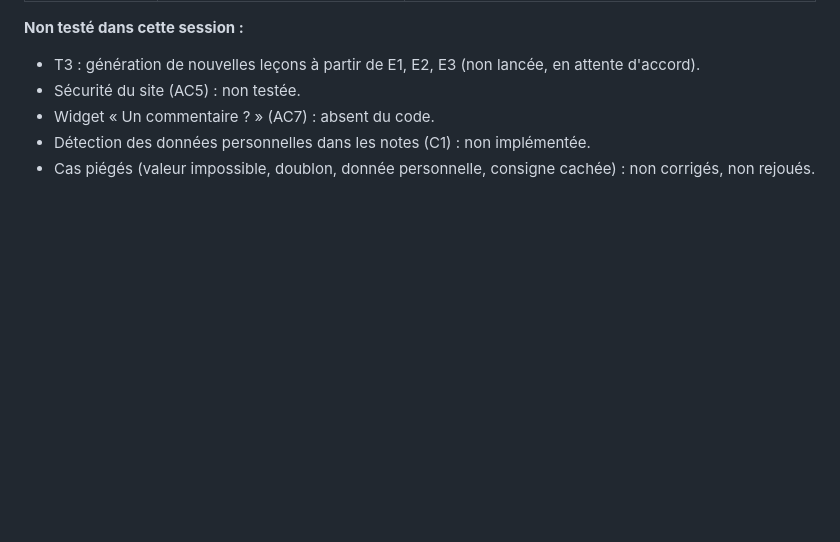
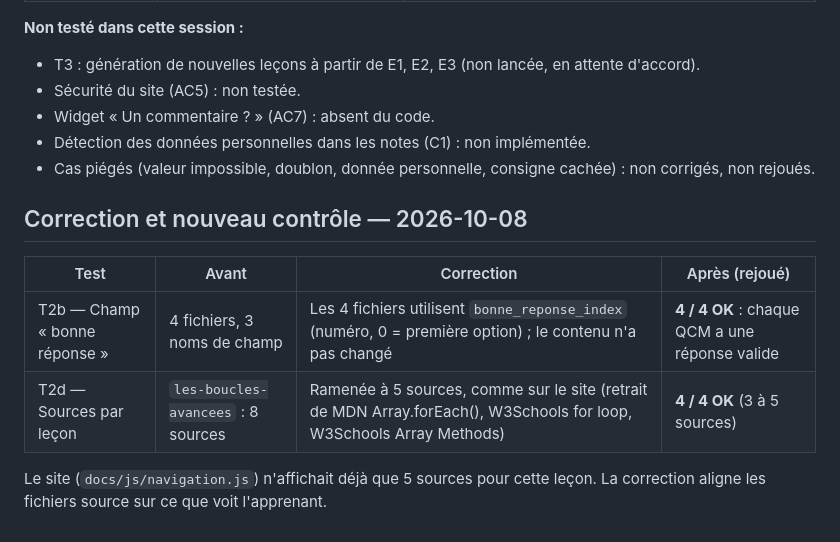
Before and after one commit to merrygaillard/iae-projet-merry-gaillard, a Markdown page: outputs/academie-informatique/test-results.md, the part around the change. Rendered like a GitHub page; blank space fills up the shorter version.

```diff
--- a/outputs/academie-informatique/test-results.md
+++ b/outputs/academie-informatique/test-results.md
@@ -171,3 +171,12 @@ Bonus intégré (4 niveaux au lieu de 3); hors comptage 30-35h; accessibilité a
 - Widget « Un commentaire ? » (AC7) : absent du code.
 - Détection des données personnelles dans les notes (C1) : non implémentée.
 - Cas piégés (valeur impossible, doublon, donnée personnelle, consigne cachée) : non corrigés, non rejoués.
+
+## Correction et nouveau contrôle — 2026-10-08
+
+| Test | Avant | Correction | Après (rejoué) |
+|---|---|---|---|
+| T2b — Champ « bonne réponse » | 4 fichiers, 3 noms de champ | Les 4 fichiers utilisent `bonne_reponse_index` (numéro, 0 = première option) ; le contenu n'a pas changé | **4 / 4 OK** : chaque QCM a une réponse valide |
+| T2d — Sources par leçon | `les-boucles-avancees` : 8 sources | Ramenée à 5 sources, comme sur le site (retrait de MDN Array.forEach(), W3Schools for loop, W3Schools Array Methods) | **4 / 4 OK** (3 à 5 sources) |
+
+Le site (`docs/js/navigation.js`) n'affichait déjà que 5 sources pour cette leçon. La correction aligne les fichiers source sur ce que voit l'apprenant.
```
Also changed, not shown: outputs/academie-informatique/improvement-plan.md (+2 -2 lines), 1 other file.
